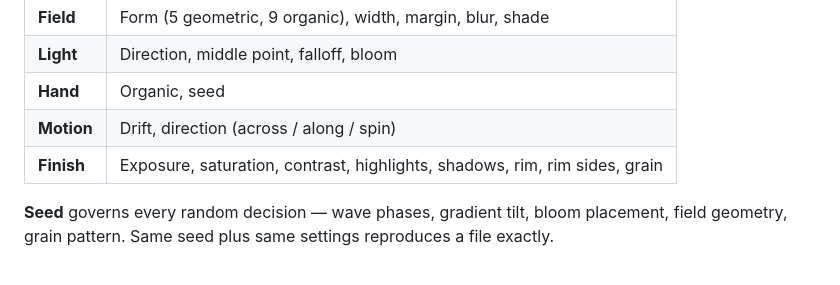
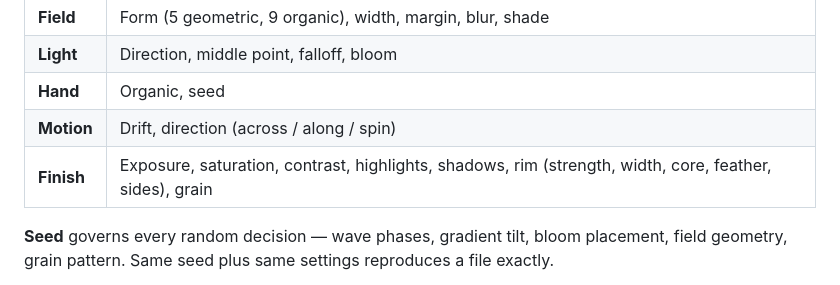
Before and after one commit to brendanwbrady/gradient-studio, a Markdown page: README.md, the part around the change. GitHub-like rendering.

```diff
--- a/README.md
+++ b/README.md
@@ -47,7 +47,7 @@ Frames: 8:9 (960×1080), 16:9, 1:1, 9:16, and Phone (1179×2556).
 | **Light** | Direction, middle point, falloff, bloom |
 | **Hand** | Organic, seed |
 | **Motion** | Drift, direction (across / along / spin) |
-| **Finish** | Exposure, saturation, contrast, highlights, shadows, rim, rim sides, grain |
+| **Finish** | Exposure, saturation, contrast, highlights, shadows, rim (strength, width, core, feather, sides), grain |
 
 **Seed** governs every random decision — wave phases, gradient tilt, bloom placement,
 field geometry, grain pattern. Same seed plus same settings reproduces a file exactly.
```
